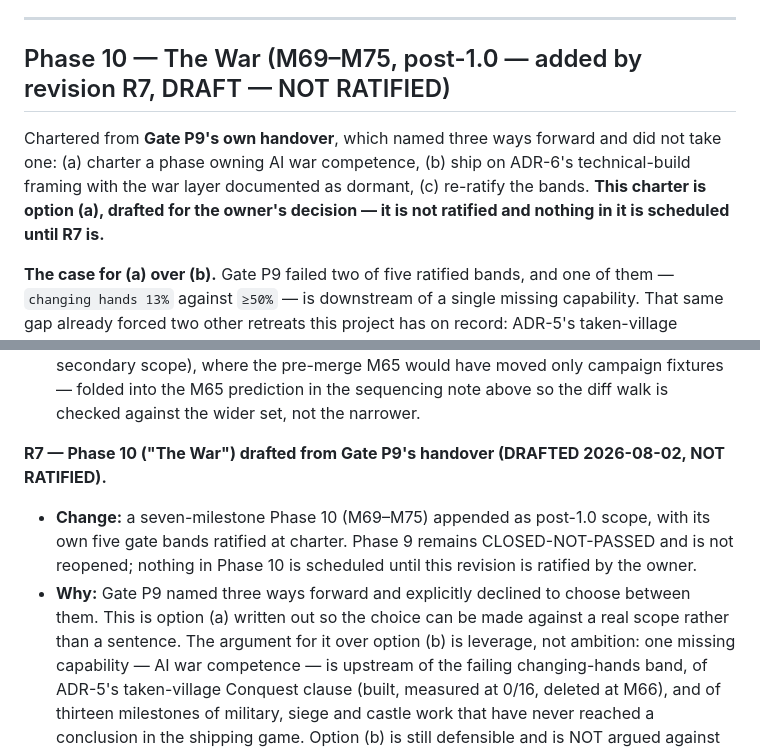
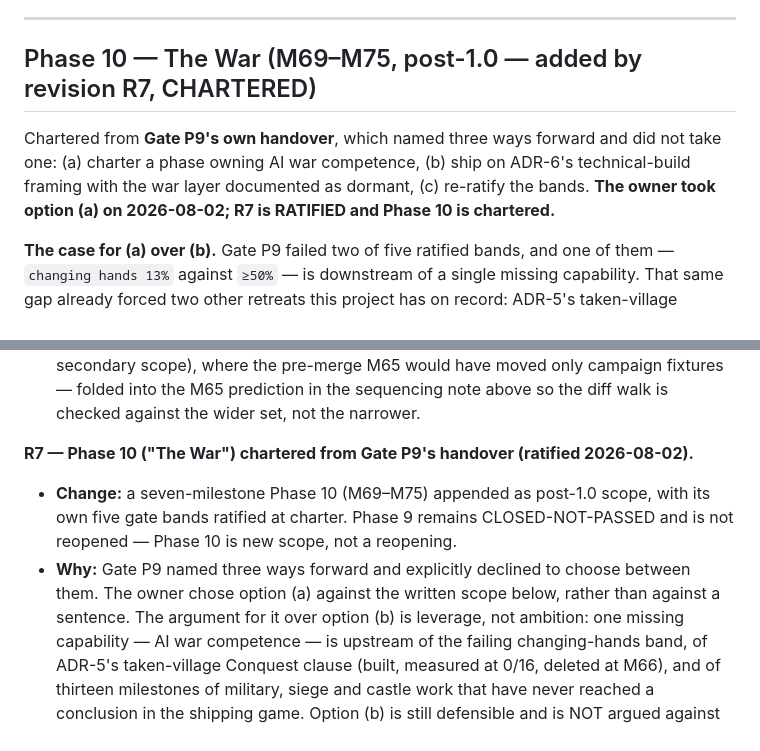
Before and after one commit to jpvlinhares/Crowns-Clay, a Markdown page: docs/design/12-roadmap.md, 2 parts joined by grey strips. Rendered like a GitHub page.

Commit message:
Ratify R7: Phase 10 is chartered (owner decision 2026-08-02)
Gate P9 handed the owner three ways forward and declined to choose between
them. Option (a) — charter a phase owning AI war competence — is taken. Phase 9
stays CLOSED-NOT-PASSED; Phase 10 is new scope, not a reopening.

Co-Authored-By: Claude Opus 5 <noreply@anthropic.com>

```diff
--- a/docs/design/12-roadmap.md
+++ b/docs/design/12-roadmap.md
@@ -1125,12 +1125,12 @@ not just in the job's own comment.
 
 ---
 
-## Phase 10 — The War (M69–M75, post-1.0 — added by revision R7, DRAFT — NOT RATIFIED)
+## Phase 10 — The War (M69–M75, post-1.0 — added by revision R7, CHARTERED)
 
 Chartered from **Gate P9's own handover**, which named three ways forward and did not take one:
 (a) charter a phase owning AI war competence, (b) ship on ADR-6's technical-build framing with the
-war layer documented as dormant, (c) re-ratify the bands. **This charter is option (a), drafted for
-the owner's decision — it is not ratified and nothing in it is scheduled until R7 is.**
+war layer documented as dormant, (c) re-ratify the bands. **The owner took option (a) on 2026-08-02;
+R7 is RATIFIED and Phase 10 is chartered.**
 
 **The case for (a) over (b).** Gate P9 failed two of five ratified bands, and one of them —
 `changing hands 13%` against `≥50%` — is downstream of a single missing capability. That same gap
@@ -1383,13 +1383,13 @@ Amendment A1; scope option (C) RATIFIED 2026-07-21).**
   where the pre-merge M65 would have moved only campaign fixtures — folded into the M65 prediction
   in the sequencing note above so the diff walk is checked against the wider set, not the narrower.
 
-**R7 — Phase 10 ("The War") drafted from Gate P9's handover (DRAFTED 2026-08-02, NOT RATIFIED).**
+**R7 — Phase 10 ("The War") chartered from Gate P9's handover (ratified 2026-08-02).**
 
 - **Change:** a seven-milestone Phase 10 (M69–M75) appended as post-1.0 scope, with its own five
-  gate bands ratified at charter. Phase 9 remains CLOSED-NOT-PASSED and is not reopened; nothing in
-  Phase 10 is scheduled until this revision is ratified by the owner.
-- **Why:** Gate P9 named three ways forward and explicitly declined to choose between them. This is
-  option (a) written out so the choice can be made against a real scope rather than a sentence.
+  gate bands ratified at charter. Phase 9 remains CLOSED-NOT-PASSED and is not reopened — Phase 10
+  is new scope, not a reopening.
+- **Why:** Gate P9 named three ways forward and explicitly declined to choose between them. The
+  owner chose option (a) against the written scope below, rather than against a sentence.
   The argument for it over option (b) is leverage, not ambition: one missing capability — AI war
   competence — is upstream of the failing changing-hands band, of ADR-5's taken-village Conquest
   clause (built, measured at 0/16, deleted at M66), and of thirteen milestones of military, siege
```
